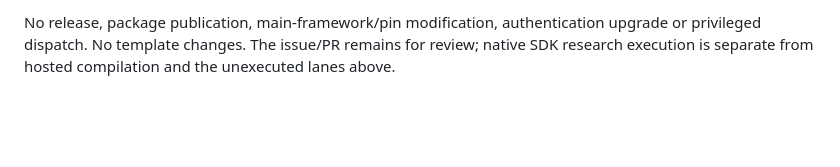
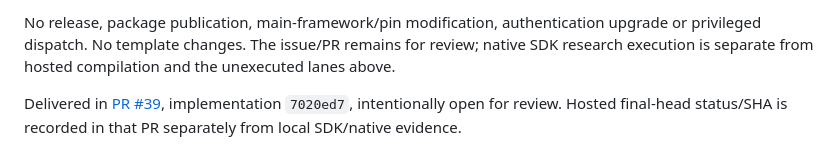
Before and after one commit to ProGraMajster/ModernFormsNext.WebView, a Markdown page: docs/issue16-android-origin-research.md, the part around the change. Rendered like a GitHub page; blank space fills up the shorter version.

```diff
--- a/docs/issue16-android-origin-research.md
+++ b/docs/issue16-android-origin-research.md
@@ -137,3 +137,7 @@ Final execution counts, PR and hosted exact-head results are recorded with deliv
 No release, package publication, main-framework/pin modification, authentication upgrade
 or privileged dispatch. No template changes. The issue/PR remains for review; native SDK
 research execution is separate from hosted compilation and the unexecuted lanes above.
+
+Delivered in [PR #39](https://github.com/ProGraMajster/ModernFormsNext.WebView/pull/39),
+implementation `7020ed7`, intentionally open for review. Hosted final-head status/SHA
+is recorded in that PR separately from local SDK/native evidence.
```
Also changed, not shown: docs/phase2-progress.md (+4 -0 lines).
